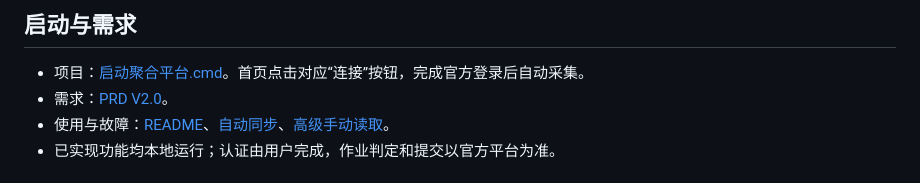
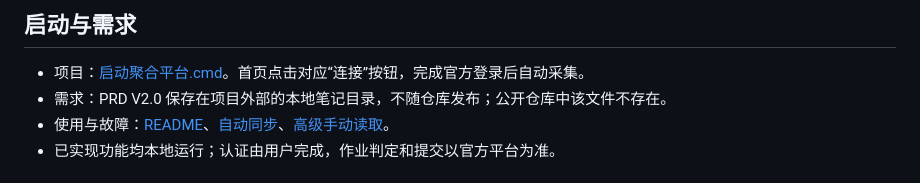
Before and after one commit to 11suixing11/study-task-hub, a Markdown page: docs/开发进度.md, the part around the change. Rendered like a GitHub page.

Commit message:
docs: 移除指向仓库外 PRD 的相对链接

```diff
--- a/docs/开发进度.md
+++ b/docs/开发进度.md
@@ -21,7 +21,7 @@ stage: 四平台统一清单与 CodeGraph 已实现；MOOC 登录加载修复回
 ## 启动与需求
 
 - 项目：[启动聚合平台.cmd](../启动聚合平台.cmd)。首页点击对应“连接”按钮，完成官方登录后自动采集。
-- 需求：[PRD V2.0](../../平台/思路/多平台学习任务聚合提醒工具-PRD-v2.0.md)。
+- 需求：PRD V2.0 保存在项目外部的本地笔记目录，不随仓库发布；公开仓库中该文件不存在。
 - 使用与故障：[README](../README.md)、[自动同步](自动同步.md)、[高级手动读取](读取作业页.md)。
 - 已实现功能均本地运行；认证由用户完成，作业判定和提交以官方平台为准。
 
```
